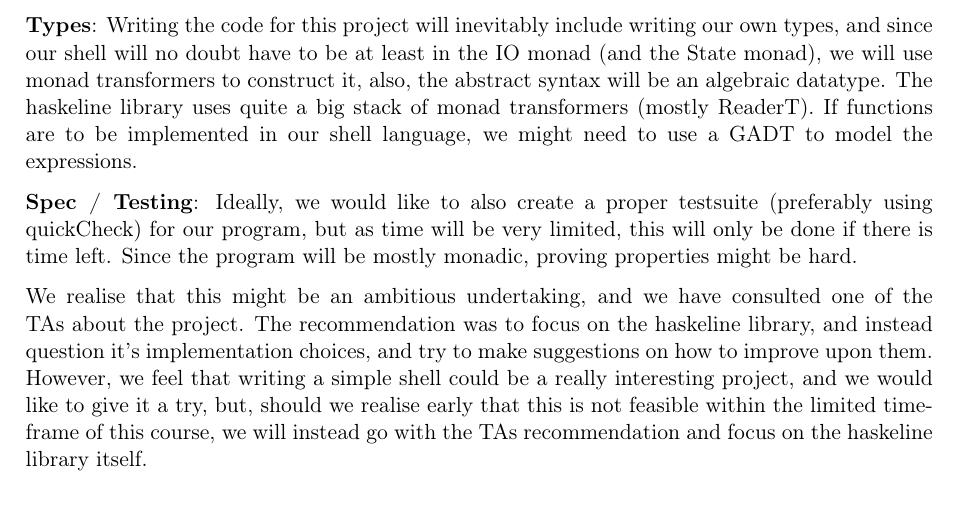
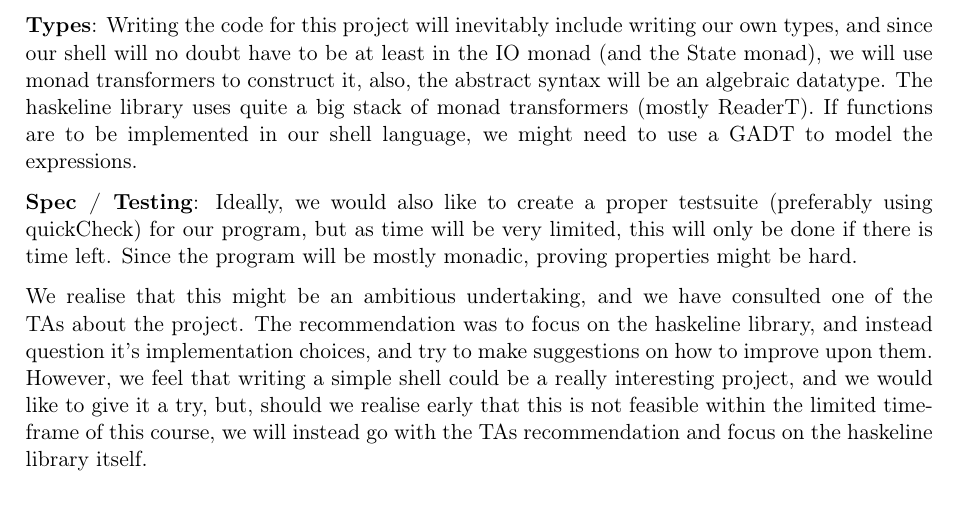
Before and after one commit to sebiva/monite, a LaTeX document (lab3/report/report.tex): part of page 2 of 2, cut so that both start at the same text. Compiled offline with pdfLaTeX.

Commit message:
Change of wording

```diff
--- a/lab3/report/report.tex
+++ b/lab3/report/report.tex
@@ -173,7 +173,7 @@ a big stack of monad transformers (mostly ReaderT). If functions are to be
 implemented in our shell language, we might need to use a GADT to model the
 expressions.
 
-\textbf{Spec / Testing}: Ideally, we would like to also create  a proper testsuite
+\textbf{Spec / Testing}: Ideally, we would also like to create  a proper testsuite
 (preferably using quickCheck) for our program, but as time will be very limited,
 this will only be done if there is time left. Since the program will be mostly
 monadic, proving properties might be hard.
```
